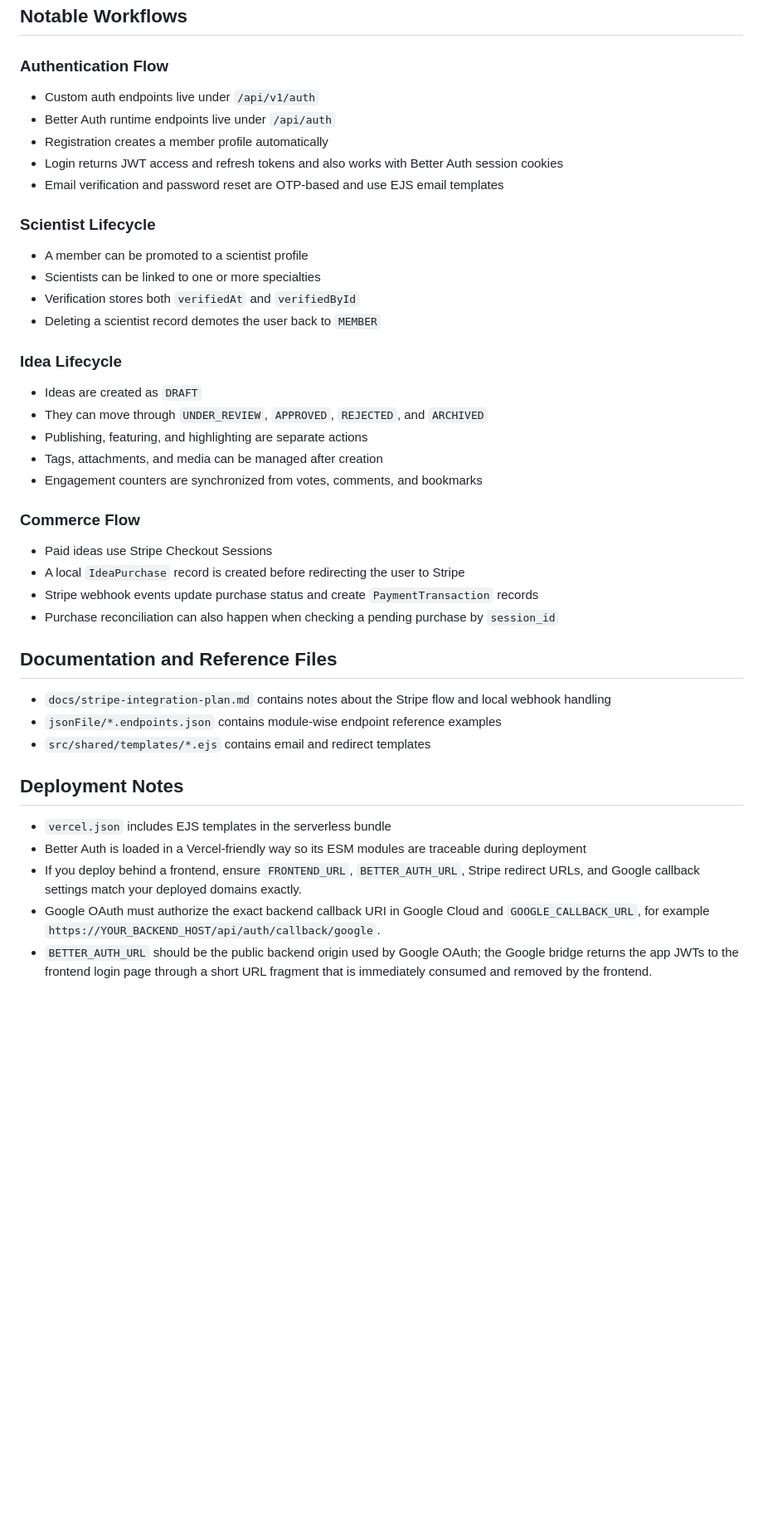
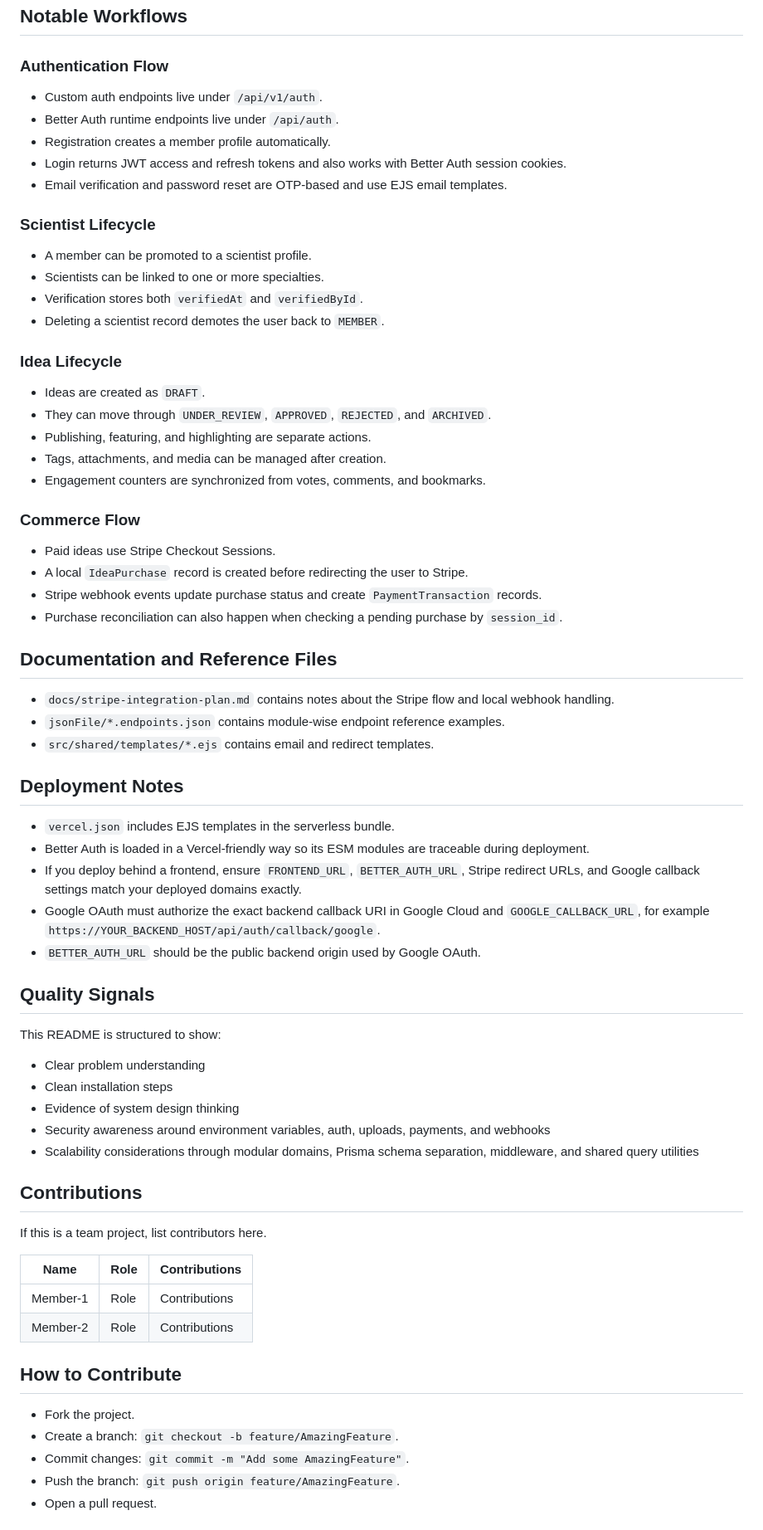
Before and after one commit to FahimMuntasir0417/EcoSpark-Hub, a Markdown page: README.md, the part around one of its changes. Shown at 83% size. GitHub-like rendering; blank space fills up the shorter version.

```diff
--- a/README.md
+++ b/README.md
@@ -322,44 +433,72 @@ pnpm start
 
 ### Authentication Flow
 
-- Custom auth endpoints live under `/api/v1/auth`
-- Better Auth runtime endpoints live under `/api/auth`
-- Registration creates a member profile automatically
-- Login returns JWT access and refresh tokens and also works with Better Auth session cookies
-- Email verification and password reset are OTP-based and use EJS email templates
+- Custom auth endpoints live under `/api/v1/auth`.
+- Better Auth runtime endpoints live under `/api/auth`.
+- Registration creates a member profile automatically.
+- Login returns JWT access and refresh tokens and also works with Better Auth session cookies.
+- Email verification and password reset are OTP-based and use EJS email templates.
 
 ### Scientist Lifecycle
 
-- A member can be promoted to a scientist profile
-- Scientists can be linked to one or more specialties
-- Verification stores both `verifiedAt` and `verifiedById`
-- Deleting a scientist record demotes the user back to `MEMBER`
+- A member can be promoted to a scientist profile.
+- Scientists can be linked to one or more specialties.
+- Verification stores both `verifiedAt` and `verifiedById`.
+- Deleting a scientist record demotes the user back to `MEMBER`.
 
 ### Idea Lifecycle
 
-- Ideas are created as `DRAFT`
-- They can move through `UNDER_REVIEW`, `APPROVED`, `REJECTED`, and `ARCHIVED`
-- Publishing, featuring, and highlighting are separate actions
-- Tags, attachments, and media can be managed after creation
-- Engagement counters are synchronized from votes, comments, and bookmarks
+- Ideas are created as `DRAFT`.
+- They can move through `UNDER_REVIEW`, `APPROVED`, `REJECTED`, and `ARCHIVED`.
+- Publishing, featuring, and highlighting are separate actions.
+- Tags, attachments, and media can be managed after creation.
+- Engagement counters are synchronized from votes, comments, and bookmarks.
 
 ### Commerce Flow
 
-- Paid ideas use Stripe Checkout Sessions
-- A local `IdeaPurchase` record is created before redirecting the user to Stripe
-- Stripe webhook events update purchase status and create `PaymentTransaction` records
-- Purchase reconciliation can also happen when checking a pending purchase by `session_id`
+- Paid ideas use Stripe Checkout Sessions.
+- A local `IdeaPurchase` record is created before redirecting the user to Stripe.
+- Stripe webhook events update purchase status and create `PaymentTransaction` records.
+- Purchase reconciliation can also happen when checking a pending purchase by `session_id`.
 
 ## Documentation and Reference Files
 
-- `docs/stripe-integration-plan.md` contains notes about the Stripe flow and local webhook handling
-- `jsonFile/*.endpoints.json` contains module-wise endpoint reference examples
-- `src/shared/templates/*.ejs` contains email and redirect templates
+- `docs/stripe-integration-plan.md` contains notes about the Stripe flow and local webhook handling.
+- `jsonFile/*.endpoints.json` contains module-wise endpoint reference examples.
+- `src/shared/templates/*.ejs` contains email and redirect templates.
 
 ## Deployment Notes
 
-- `vercel.json` includes EJS templates in the serverless bundle
-- Better Auth is loaded in a Vercel-friendly way so its ESM modules are traceable during deployment
+- `vercel.json` includes EJS templates in the serverless bundle.
+- Better Auth is loaded in a Vercel-friendly way so its ESM modules are traceable during deployment.
 - If you deploy behind a frontend, ensure `FRONTEND_URL`, `BETTER_AUTH_URL`, Stripe redirect URLs, and Google callback settings match your deployed domains exactly.
 - Google OAuth must authorize the exact backend callback URI in Google Cloud and `GOOGLE_CALLBACK_URL`, for example `https://YOUR_BACKEND_HOST/api/auth/callback/google`.
-- `BETTER_AUTH_URL` should be the public backend origin used by Google OAuth; the Google bridge returns the app JWTs to the frontend login page through a short URL fragment that is immediately consumed and removed by the frontend.
+- `BETTER_AUTH_URL` should be the public backend origin used by Google OAuth.
+
+## Quality Signals
+
+This README is structured to show:
+
+- Clear problem understanding
+- Clean installation steps
+- Evidence of system design thinking
+- Security awareness around environment variables, auth, uploads, payments, and webhooks
+- Scalability considerations through modular domains, Prisma schema separation, middleware, and shared query utilities
+
+## Contributions
+
+If this is a team project, list contributors here.
+
+| Name | Role | Contributions |
+| --- | --- | --- |
+| Member-1 | Role | Contributions |
+| Member-2 | Role | Contributions |
+
+## How to Contribute
+
+- Fork the project.
+- Create a branch: `git checkout -b feature/AmazingFeature`.
+- Commit changes: `git commit -m "Add some AmazingFeature"`.
+- Push the branch: `git push origin feature/AmazingFeature`.
+- Open a pull request.
+
```
Also changed, not shown: other parts of README.md (+355 -232 lines).
